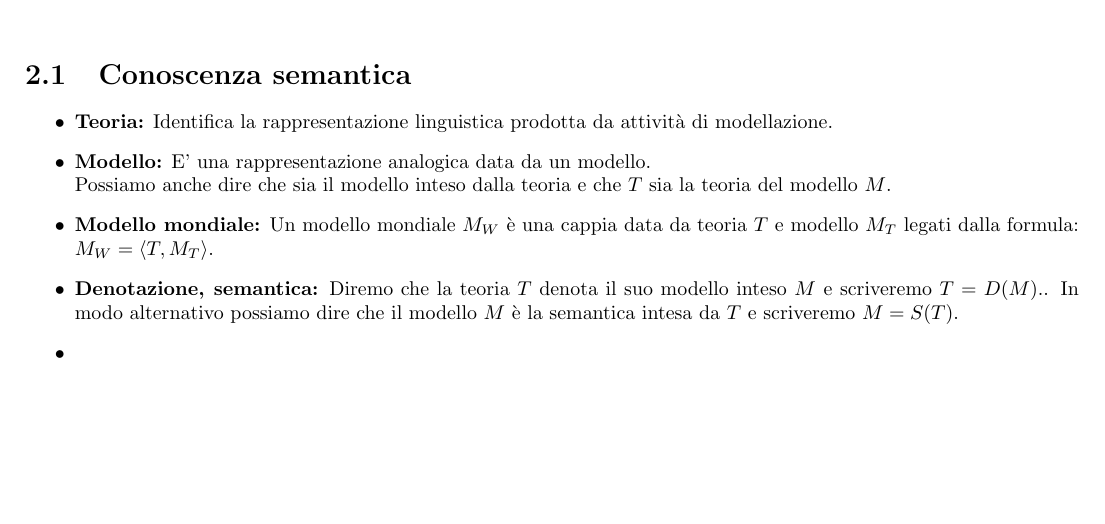
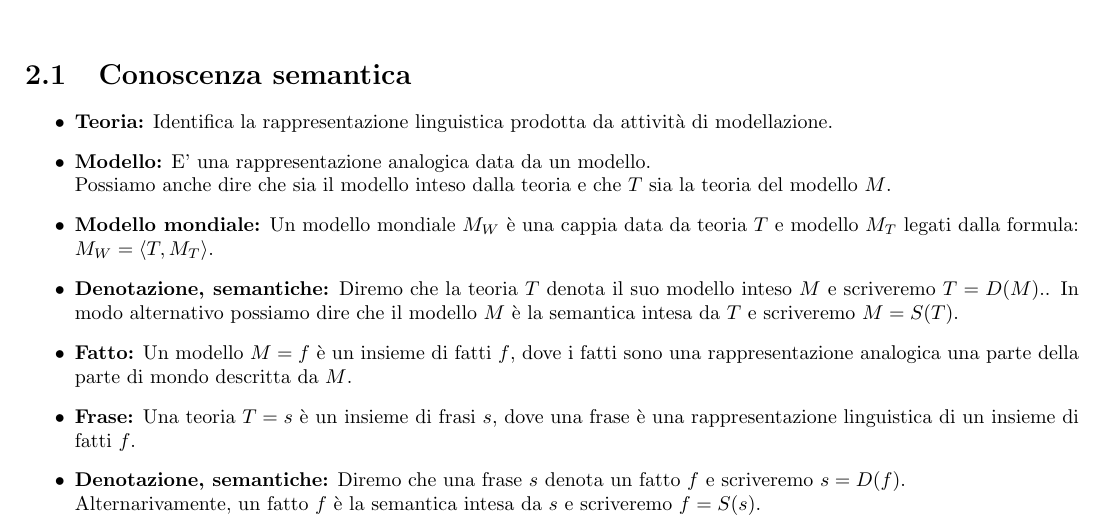
Before and after one commit to elblasco/Logica, a LaTeX book (appunti/main.tex): part of page 9 of 9, cut so that both start at the same text, the shorter picture padded with empty space. Compiled offline with pdfLaTeX.

Commit message:
Fino a pag 5 di 1.2.1

```diff
--- a/appunti/main.tex
+++ b/appunti/main.tex
@@ -47,8 +47,11 @@
         \item \textbf{Modello:} E' una rappresentazione analogica data da un modello.\\
             Possiamo anche dire che sia il modello inteso dalla teoria e che $T$ sia la teoria del modello $M$.
         \item \textbf{Modello mondiale:} Un modello mondiale $M_W$ è una cappia data da teoria $T$ e modello $M_T$ legati dalla formula: $M_W=\langle T, M_T \rangle$.
-        \item \textbf{Denotazione, semantica:} Diremo che la teoria $T$ denota il suo modello inteso $M$ e scriveremo $T=D(M)$..
+        \item \textbf{Denotazione, semantiche:} Diremo che la teoria $T$ denota il suo modello inteso $M$ e scriveremo $T=D(M)$..
             In modo alternativo possiamo dire che il modello $M$ è la semantica intesa da $T$ e scriveremo $M=S(T)$.
-        \item \textbf{}
+        \item \textbf{Fatto:} Un modello $M={f}$ è un insieme di fatti $f$, dove i fatti sono una rappresentazione analogica una parte della parte di mondo descritta da $M$.
+        \item \textbf{Frase:} Una teoria $T={s}$ è un insieme di frasi $s$, dove una frase è una rappresentazione linguistica di un insieme di fatti $f$.
+        \item \textbf{Denotazione, semantiche:} Diremo che una frase $s$ denota un fatto $f$ e scriveremo $s=D(f)$.\\
+            Alternarivamente, un fatto $f$ è la semantica intesa da $s$ e scriveremo $f=S(s)$.
     \end{itemize}
 \end{document}
```
Also changed, not shown: appunti/main.pdf.
